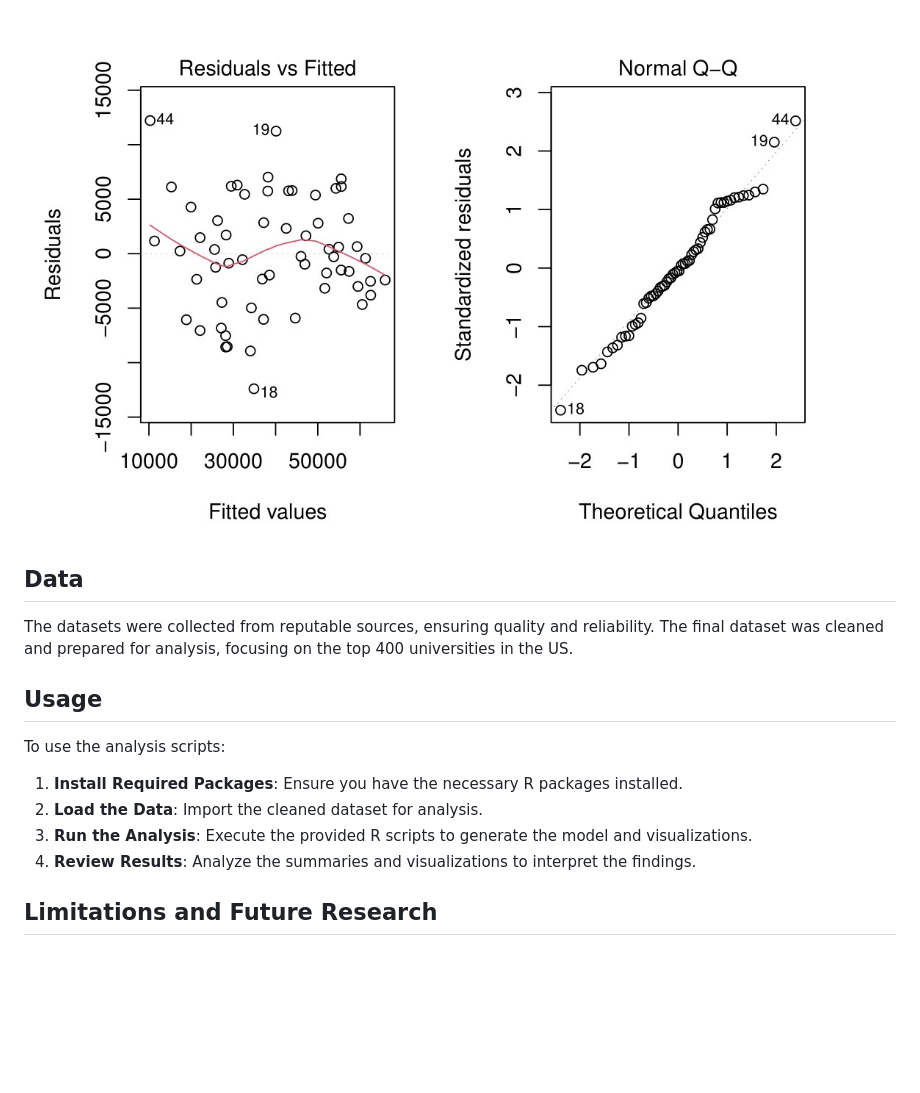
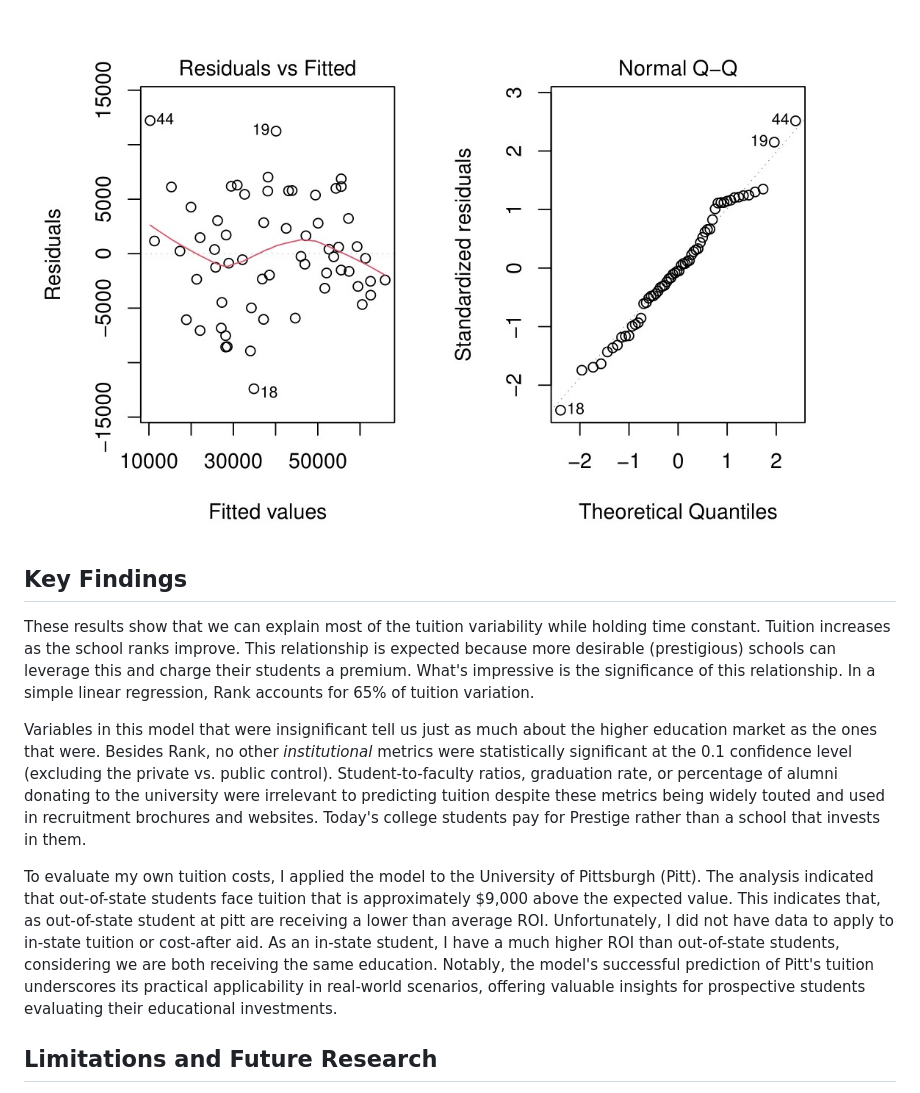
Before and after one commit to RoryQo/Tuition-Variation-Research, a Markdown page: README.md, the part around the change printed below. Drawn GitHub-style; blank space fills up the shorter version.

```diff
--- a/README.md
+++ b/README.md
@@ -170,16 +164,12 @@ The model results reveal significant predictors of tuition rates. The analysis p
 <img src="https://github.com/RoryQo/Tuition-Variation-Research/blob/main/Figures/graph2.jpg" alt="Graph 2" style="width: 50%; height: auto;">
 
 
+## Key Findings
+These results show that we can explain most of the tuition variability while holding time constant. Tuition increases as the school ranks improve. This relationship is expected because more desirable (prestigious) schools can leverage this and charge their students a premium. What's impressive is the significance of this relationship. In a simple linear regression, Rank accounts for 65% of tuition variation.
 
-## Data
-The datasets were collected from reputable sources, ensuring quality and reliability. The final dataset was cleaned and prepared for analysis, focusing on the top 400 universities in the US.
+ Variables in this model that were insignificant tell us just as much about the higher education market as the ones that were. Besides Rank, no other _institutional_ metrics were statistically significant at the 0.1 confidence level (excluding the private vs. public control). Student-to-faculty ratios, graduation rate, or percentage of alumni donating to the university were irrelevant to predicting tuition despite these metrics being widely touted and used in recruitment brochures and websites. Today's college students pay for Prestige rather than a school that invests in them.
 
-## Usage
-To use the analysis scripts:
-1. **Install Required Packages**: Ensure you have the necessary R packages installed.
-2. **Load the Data**: Import the cleaned dataset for analysis.
-3. **Run the Analysis**: Execute the provided R scripts to generate the model and visualizations.
-4. **Review Results**: Analyze the summaries and visualizations to interpret the findings.
+To evaluate my own tuition costs, I applied the model to the University of Pittsburgh (Pitt). The analysis indicated that out-of-state students face tuition that is approximately $9,000 above the expected value. This indicates that, as out-of-state student at pitt are receiving a lower than average ROI. Unfortunately, I did not have data to apply to in-state tuition or cost-after aid.  As an in-state student, I have a much higher ROI than out-of-state students, considering we are both receiving the same education. Notably, the model's successful prediction of Pitt's tuition underscores its practical applicability in real-world scenarios, offering valuable insights for prospective students evaluating their educational investments.
 
 ## Limitations and Future Research
 While the model performed well, the sample size is limited, which may not capture the full variability in tuition prices. Future research could explore differences between public and private institutions more deeply or validate the model with different datasets to identify evolving market factors.
```
Also changed, not shown: other parts of README.md (+1 -7 lines).
